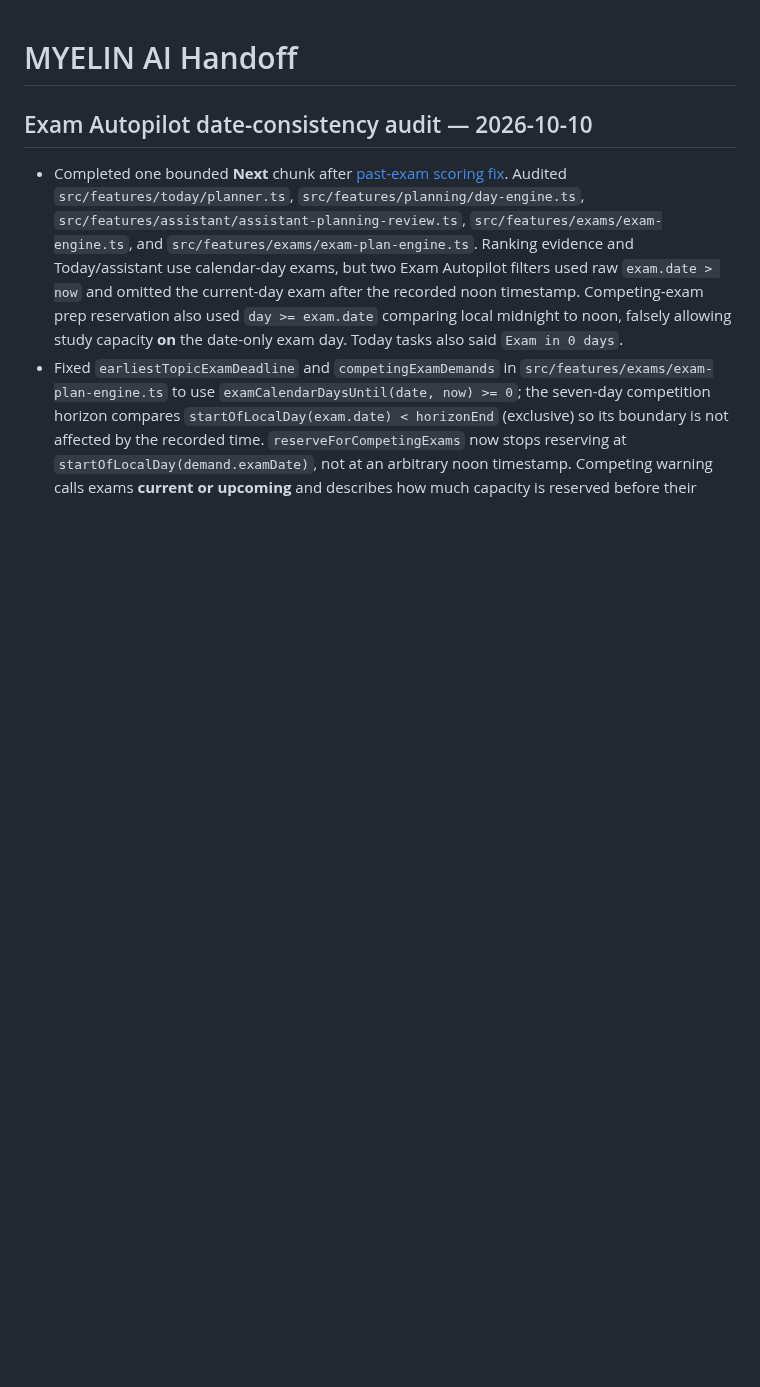
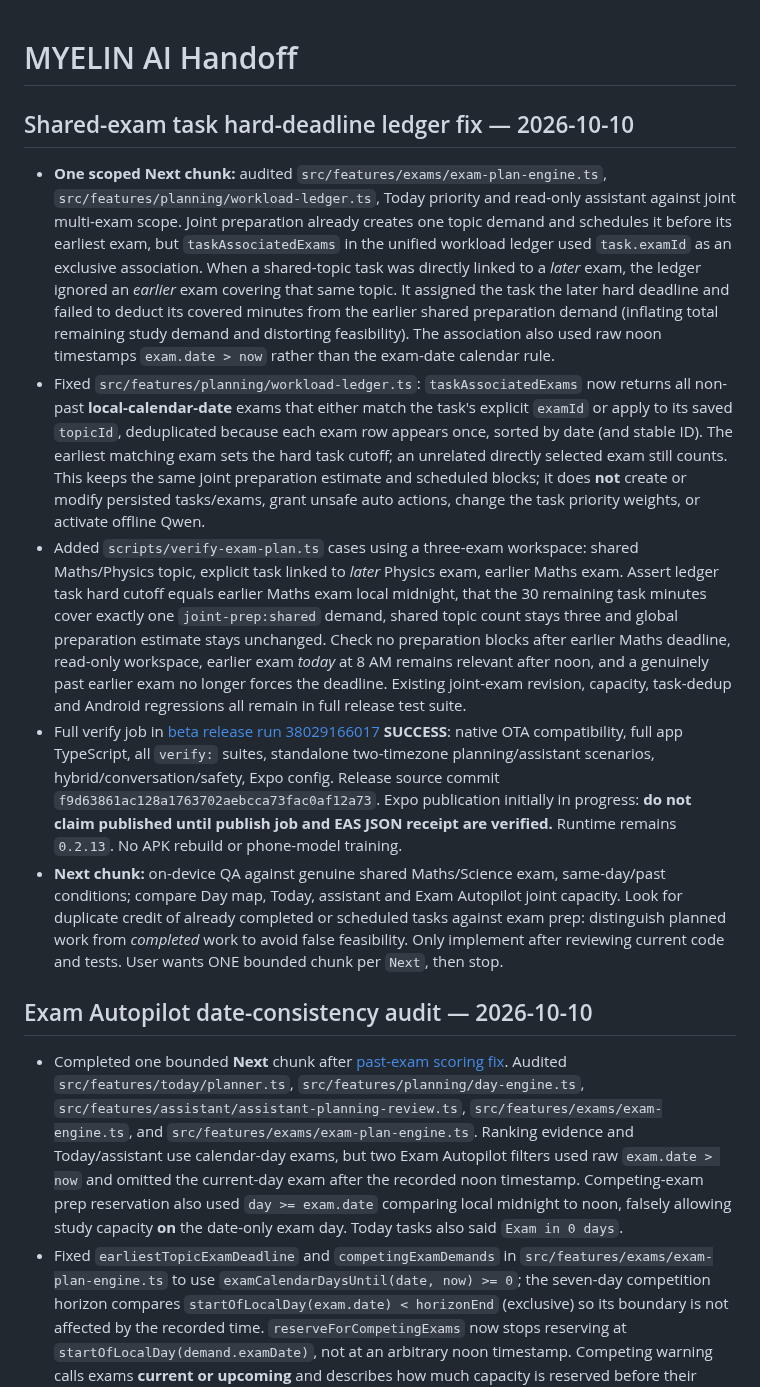
Before and after one commit to DJGaming1t/myelin-app, a Markdown page: docs/MYELIN_AI_HANDOFF.md, the part around the change. Rendered like a GitHub page; blank space fills up the shorter version.

Commit message:
docs(ai): hand off shared-exam workload deadline and dedup verification

```diff
--- a/docs/MYELIN_AI_HANDOFF.md
+++ b/docs/MYELIN_AI_HANDOFF.md
@@ -1,4 +1,13 @@
 # MYELIN AI Handoff
+
+## Shared-exam task hard-deadline ledger fix — 2026-10-10
+
+- **One scoped Next chunk:** audited `src/features/exams/exam-plan-engine.ts`, `src/features/planning/workload-ledger.ts`, Today priority and read-only assistant against joint multi-exam scope. Joint preparation already creates one topic demand and schedules it before its earliest exam, but `taskAssociatedExams` in the unified workload ledger used `task.examId` as an exclusive association. When a shared-topic task was directly linked to a *later* exam, the ledger ignored an *earlier* exam covering that same topic. It assigned the task the later hard deadline and failed to deduct its covered minutes from the earlier shared preparation demand (inflating total remaining study demand and distorting feasibility). The association also used raw noon timestamps `exam.date > now` rather than the exam-date calendar rule.
+- Fixed `src/features/planning/workload-ledger.ts`: `taskAssociatedExams` now returns all non-past **local-calendar-date** exams that either match the task's explicit `examId` or apply to its saved `topicId`, deduplicated because each exam row appears once, sorted by date (and stable ID). The earliest matching exam sets the hard task cutoff; an unrelated directly selected exam still counts. This keeps the same joint preparation estimate and scheduled blocks; it does **not** create or modify persisted tasks/exams, grant unsafe auto actions, change the task priority weights, or activate offline Qwen.
+- Added `scripts/verify-exam-plan.ts` cases using a three-exam workspace: shared Maths/Physics topic, explicit task linked to *later* Physics exam, earlier Maths exam. Assert ledger task hard cutoff equals earlier Maths exam local midnight, that the 30 remaining task minutes cover exactly one `joint-prep:shared` demand, shared topic count stays three and global preparation estimate stays unchanged. Check no preparation blocks after earlier Maths deadline, read-only workspace, earlier exam *today* at 8 AM remains relevant after noon, and a genuinely past earlier exam no longer forces the deadline. Existing joint-exam revision, capacity, task-dedup and Android regressions all remain in full release test suite.
+- Full verify job in [beta release run 38029166017](https://github.com/DJGaming1t/myelin-app/actions/runs/38029166017) **SUCCESS**: native OTA compatibility, full app TypeScript, all `verify:` suites, standalone two-timezone planning/assistant scenarios, hybrid/conversation/safety, Expo config. Release source commit `f9d63861ac128a1763702aebcca73fac0af12a73`. Expo publication initially in progress: **do not claim published until publish job and EAS JSON receipt are verified.** Runtime remains `0.2.13`. No APK rebuild or phone-model training.
+- **Next chunk:** on-device QA against genuine shared Maths/Science exam, same-day/past conditions; compare Day map, Today, assistant and Exam Autopilot joint capacity. Look for duplicate credit of already completed or scheduled tasks against exam prep: distinguish planned work from *completed* work to avoid false feasibility. Only implement after reviewing current code and tests. User wants ONE bounded chunk per `Next`, then stop.
+
 
 ## Exam Autopilot date-consistency audit — 2026-10-10
 
```
